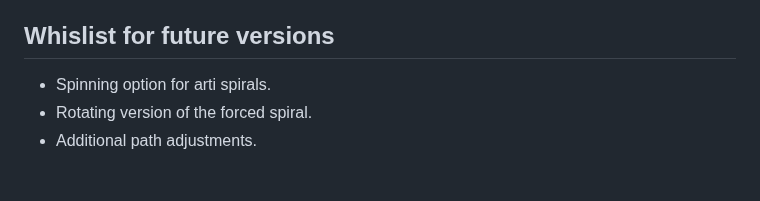
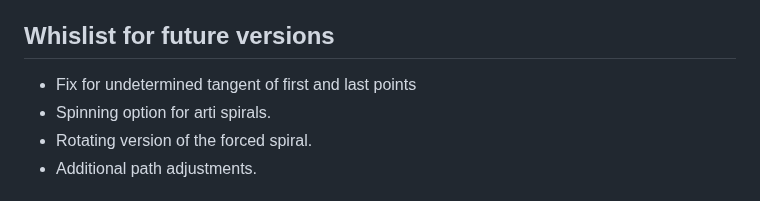
Before and after one commit to Design-Dude/ddSpiral, a Markdown page: README.md, the part around the change. Rendered like a GitHub page.

```diff
--- a/README.md
+++ b/README.md
@@ -54,6 +54,7 @@ The spiral is stretched from the first object to the second, using their coordin
 - Automatic cleaning service to remove pre-selected objects.
 
 ## Whislist for future versions
+- Fix for undetermined tangent of first and last points
 - Spinning option for arti spirals.
 - Rotating version of the forced spiral.
 - Additional path adjustments.
```
